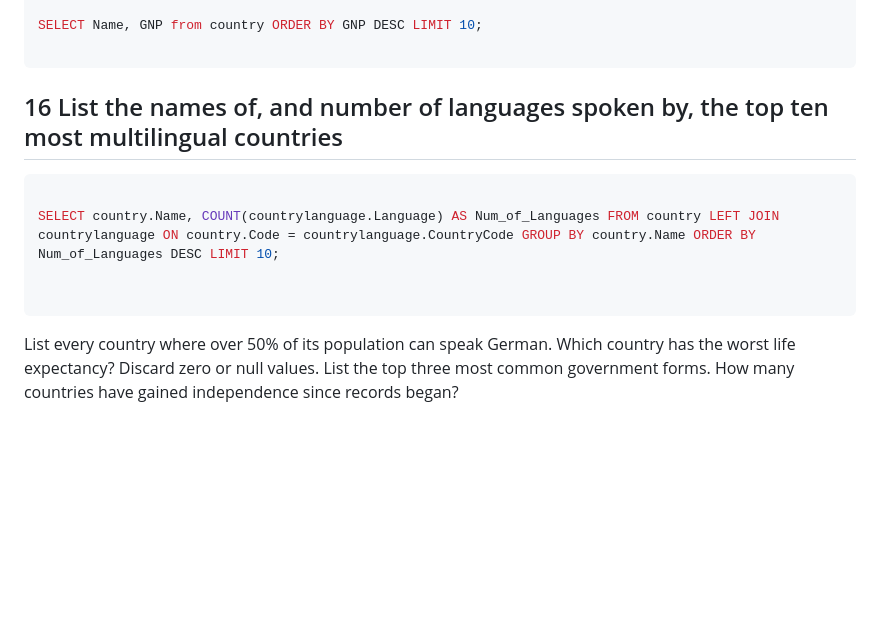
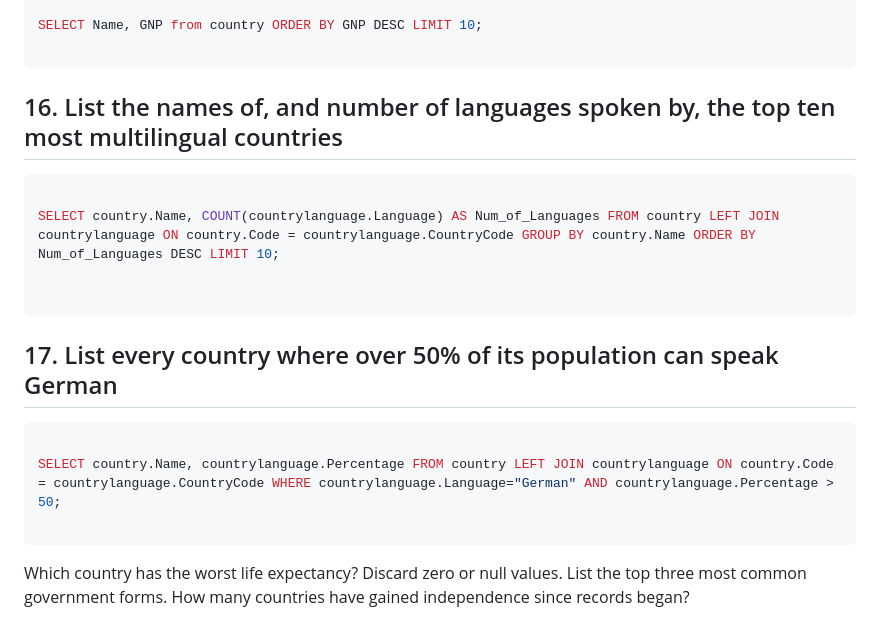
Before and after one commit to jamesbryer/ams_repo, a Markdown page: Databases/world_challenges.md, the part around the change. Drawn GitHub-style; blank space fills up the shorter version.

Commit message:
Updates to world challenges

````diff
--- a/Databases/world_challenges.md
+++ b/Databases/world_challenges.md
@@ -124,7 +124,7 @@ SELECT Name, GNP from country ORDER BY GNP DESC LIMIT 10;
 
 ```
 
-## 16 List the names of, and number of languages spoken by, the top ten most multilingual countries
+## 16. List the names of, and number of languages spoken by, the top ten most multilingual countries
 
 ```sql
 
@@ -133,7 +133,14 @@ SELECT country.Name, COUNT(countrylanguage.Language) AS Num_of_Languages FROM co
 
 ```
 
-List every country where over 50% of its population can speak German.
+## 17. List every country where over 50% of its population can speak German
+
+```sql
+
+SELECT country.Name, countrylanguage.Percentage FROM country LEFT JOIN countrylanguage ON country.Code = countrylanguage.CountryCode WHERE countrylanguage.Language="German" AND countrylanguage.Percentage > 50;
+
+```
+
 Which country has the worst life expectancy? Discard zero or null values.
 List the top three most common government forms.
 How many countries have gained independence since records began?
````
